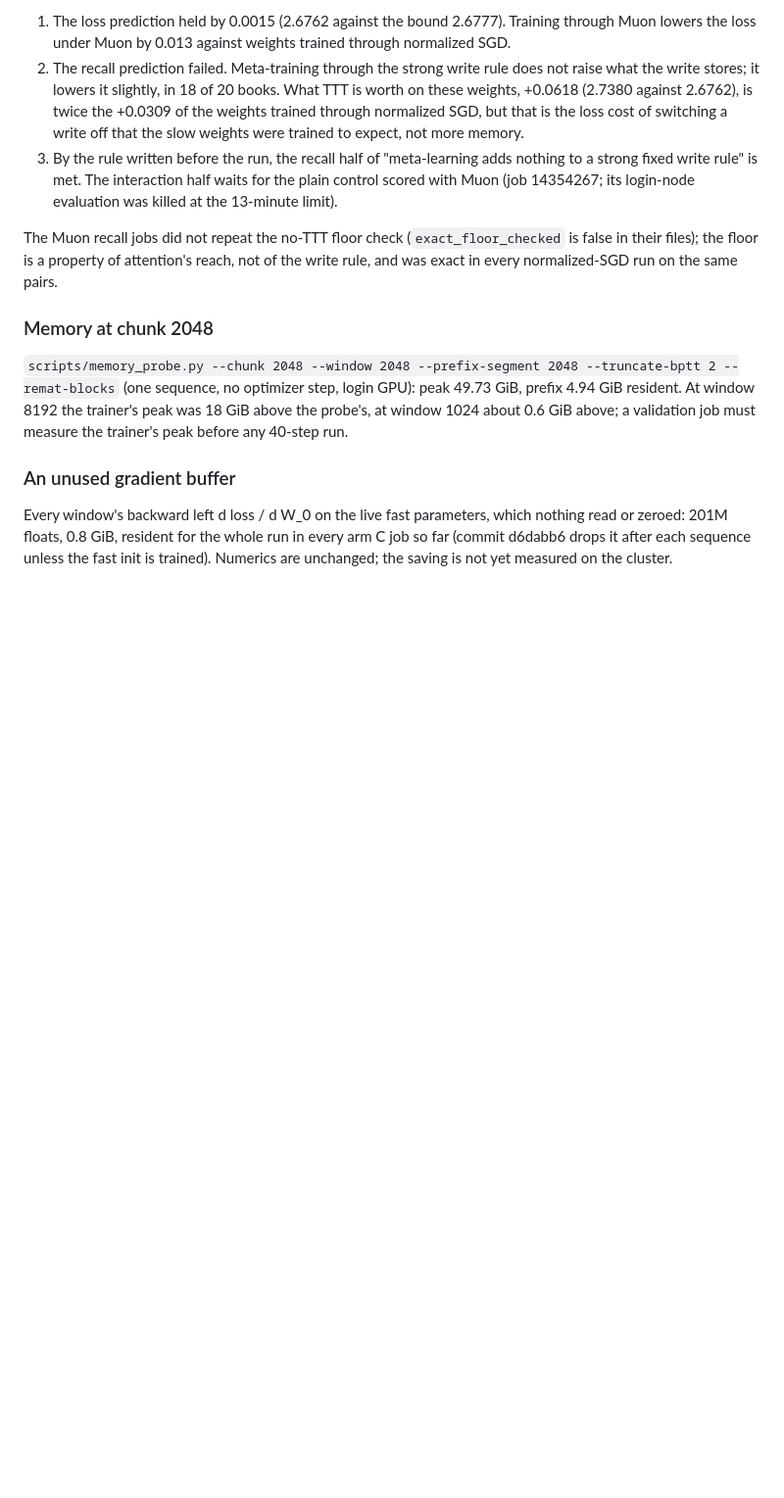
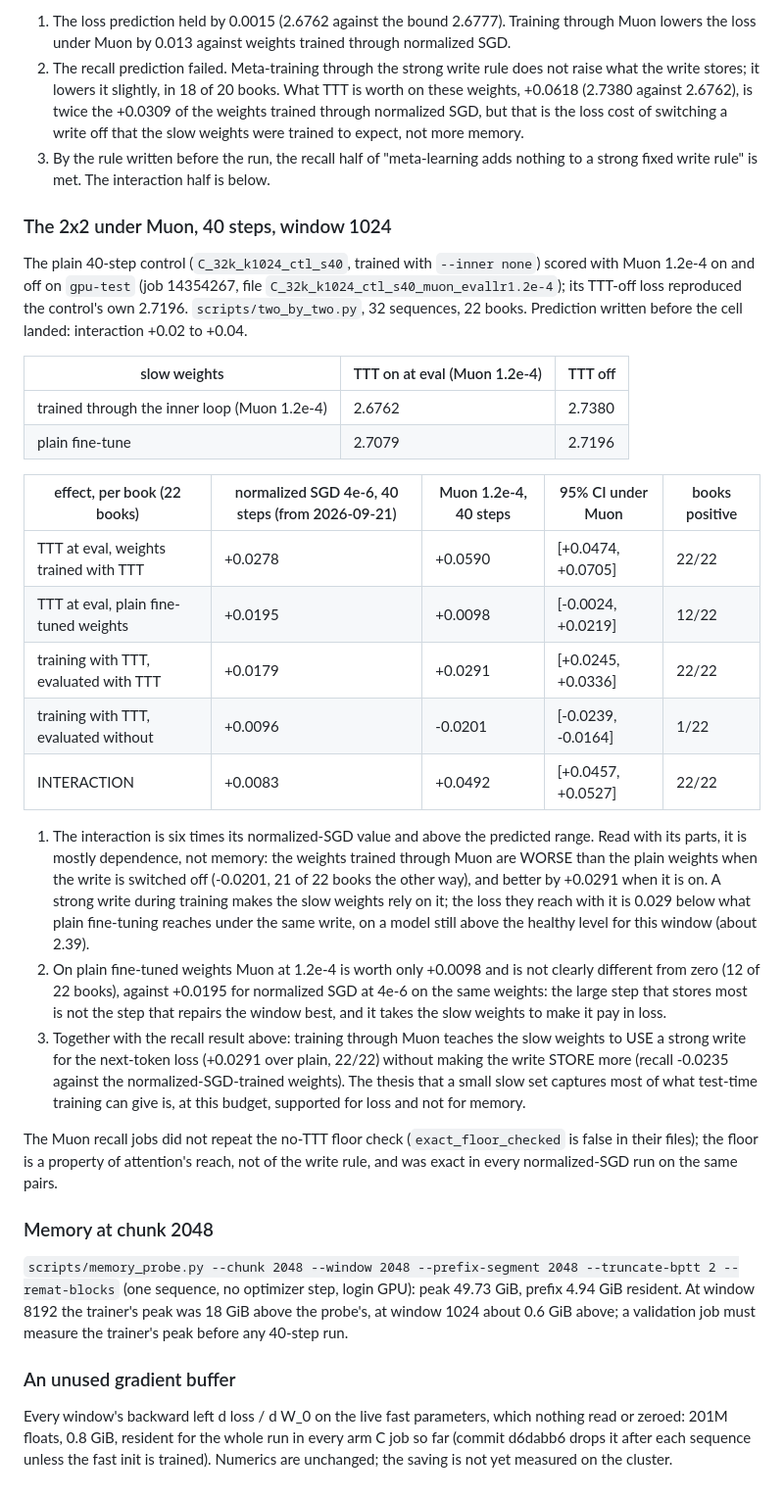
Before and after one commit to ilovehhhyn/ttt-big-fast, a Markdown page: docs/results/results.md, the part around the change. Shown at 98% size. Drawn GitHub-style; blank space fills up the shorter version.

Commit message:
docs(results): the 2x2 under Muon: interaction +0.0492, mostly dependence
Co-Authored-By: Claude Fable 5.1 <noreply@anthropic.com>

```diff
--- a/docs/results/results.md
+++ b/docs/results/results.md
@@ -1493,8 +1493,44 @@ in favour of the Muon-trained weights.
    trained through normalized SGD, but that is the loss cost of switching a write off that the
    slow weights were trained to expect, not more memory.
 3. By the rule written before the run, the recall half of "meta-learning adds nothing to a
-   strong fixed write rule" is met. The interaction half waits for the plain control scored
-   with Muon (job 14354267; its login-node evaluation was killed at the 13-minute limit).
+   strong fixed write rule" is met. The interaction half is below.
+
+### The 2x2 under Muon, 40 steps, window 1024
+
+The plain 40-step control (`C_32k_k1024_ctl_s40`, trained with `--inner none`) scored with Muon
+1.2e-4 on and off on `gpu-test` (job 14354267, file `C_32k_k1024_ctl_s40_muon_evallr1.2e-4`);
+its TTT-off loss reproduced the control's own 2.7196. `scripts/two_by_two.py`, 32 sequences,
+22 books. Prediction written before the cell landed: interaction +0.02 to +0.04.
+
+| slow weights | TTT on at eval (Muon 1.2e-4) | TTT off |
+|---|---|---|
+| trained through the inner loop (Muon 1.2e-4) | 2.6762 | 2.7380 |
+| plain fine-tune | 2.7079 | 2.7196 |
+
+| effect, per book (22 books) | normalized SGD 4e-6, 40 steps (from 2026-09-21) | Muon 1.2e-4, 40 steps | 95% CI under Muon | books positive |
+|---|---|---|---|---|
+| TTT at eval, weights trained with TTT | +0.0278 | +0.0590 | [+0.0474, +0.0705] | 22/22 |
+| TTT at eval, plain fine-tuned weights | +0.0195 | +0.0098 | [-0.0024, +0.0219] | 12/22 |
+| training with TTT, evaluated with TTT | +0.0179 | +0.0291 | [+0.0245, +0.0336] | 22/22 |
+| training with TTT, evaluated without | +0.0096 | -0.0201 | [-0.0239, -0.0164] | 1/22 |
+| INTERACTION | +0.0083 | +0.0492 | [+0.0457, +0.0527] | 22/22 |
+
+1. The interaction is six times its normalized-SGD value and above the predicted range. Read
+   with its parts, it is mostly dependence, not memory: the weights trained through Muon are
+   WORSE than the plain weights when the write is switched off (-0.0201, 21 of 22 books the
+   other way), and better by +0.0291 when it is on. A strong write during training makes the
+   slow weights rely on it; the loss they reach with it is 0.029 below what plain fine-tuning
+   reaches under the same write, on a model still above the healthy level for this window
+   (about 2.39).
+2. On plain fine-tuned weights Muon at 1.2e-4 is worth only +0.0098 and is not clearly
+   different from zero (12 of 22 books), against +0.0195 for normalized SGD at 4e-6 on the same
+   weights: the large step that stores most is not the step that repairs the window best, and
+   it takes the slow weights to make it pay in loss.
+3. Together with the recall result above: training through Muon teaches the slow weights to
+   USE a strong write for the next-token loss (+0.0291 over plain, 22/22) without making the
+   write STORE more (recall -0.0235 against the normalized-SGD-trained weights). The thesis
+   that a small slow set captures most of what test-time training can give is, at this budget,
+   supported for loss and not for memory.
 
 The Muon recall jobs did not repeat the no-TTT floor check (`exact_floor_checked` is false in
 their files); the floor is a property of attention's reach, not of the write rule, and was
```
Also changed, not shown: .agent/plan.md (+8 -1 lines), .agent/results.md (+1 -0 lines).
